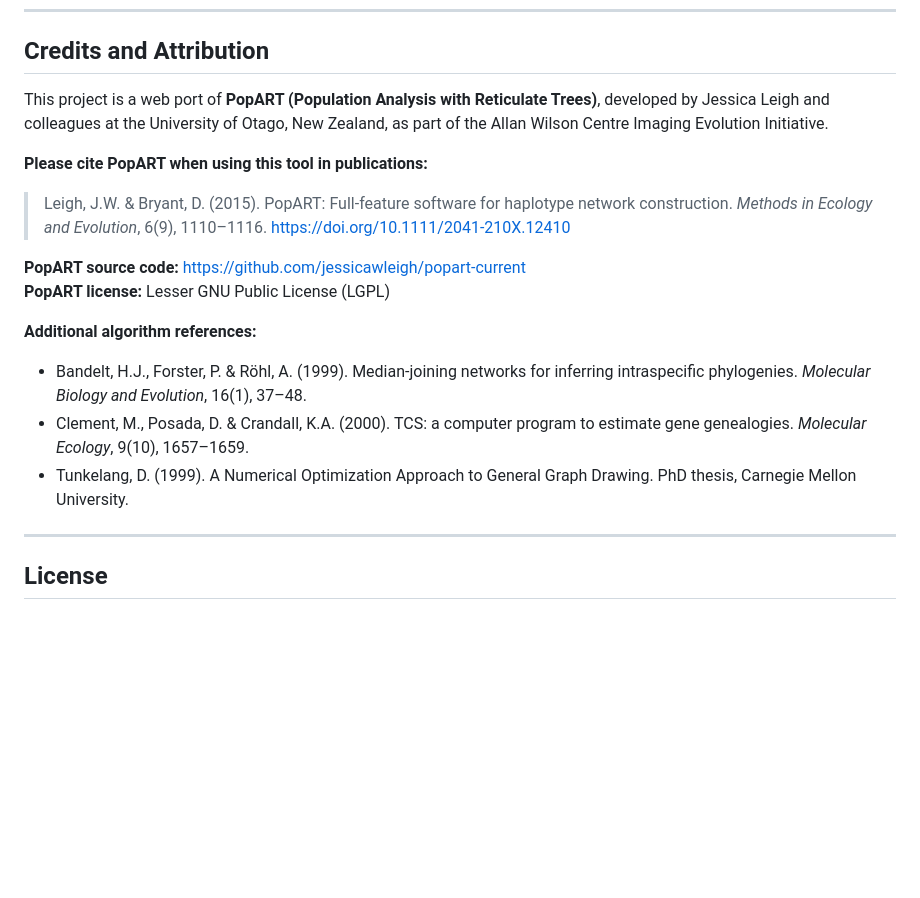
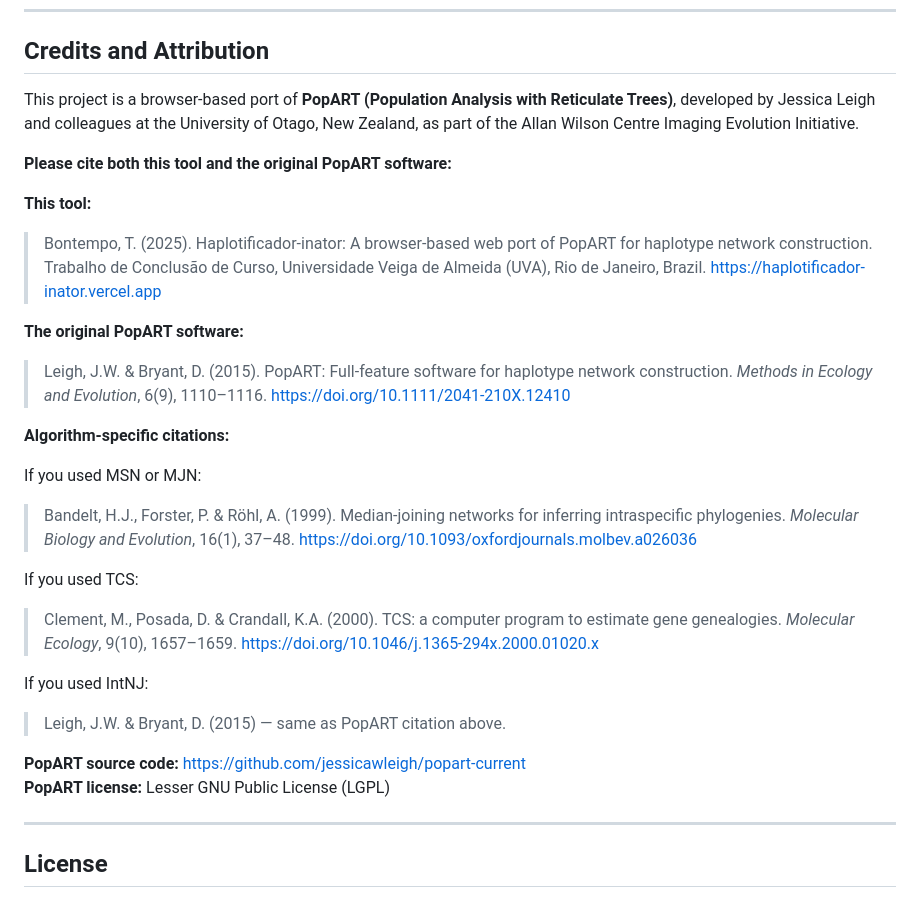
Before and after one commit to TomazBontempo/haplotificador-inator, a Markdown page: README.md, the part around one of its changes. Drawn GitHub-style; blank space fills up the shorter version.

```diff
--- a/README.md
+++ b/README.md
@@ -168,26 +143,40 @@ saves to IndexedDB only.
 
 ## Credits and Attribution
 
-This project is a web port of **PopART (Population Analysis with Reticulate Trees)**,
+This project is a browser-based port of **PopART (Population Analysis with Reticulate Trees)**,
 developed by Jessica Leigh and colleagues at the University of Otago, New Zealand,
 as part of the Allan Wilson Centre Imaging Evolution Initiative.
 
-**Please cite PopART when using this tool in publications:**
+**Please cite both this tool and the original PopART software:**
 
+**This tool:**
+> Bontempo, T. (2025). Haplotificador-inator: A browser-based web port of
+> PopART for haplotype network construction. Trabalho de Conclusão de Curso,
+> Universidade Veiga de Almeida (UVA), Rio de Janeiro, Brazil.
+> https://haplotificador-inator.vercel.app
+
+**The original PopART software:**
 > Leigh, J.W. & Bryant, D. (2015). PopART: Full-feature software for haplotype
 > network construction. *Methods in Ecology and Evolution*, 6(9), 1110–1116.
 > https://doi.org/10.1111/2041-210X.12410
 
+**Algorithm-specific citations:**
+
+If you used MSN or MJN:
+> Bandelt, H.J., Forster, P. & Röhl, A. (1999). Median-joining networks for
+> inferring intraspecific phylogenies. *Molecular Biology and Evolution*, 16(1), 37–48.
+> https://doi.org/10.1093/oxfordjournals.molbev.a026036
+
+If you used TCS:
+> Clement, M., Posada, D. & Crandall, K.A. (2000). TCS: a computer program to
+> estimate gene genealogies. *Molecular Ecology*, 9(10), 1657–1659.
+> https://doi.org/10.1046/j.1365-294x.2000.01020.x
+
+If you used IntNJ:
+> Leigh, J.W. & Bryant, D. (2015) — same as PopART citation above.
+
 **PopART source code:** https://github.com/jessicawleigh/popart-current
 **PopART license:** Lesser GNU Public License (LGPL)
-
-**Additional algorithm references:**
-- Bandelt, H.J., Forster, P. & Röhl, A. (1999). Median-joining networks for
-  inferring intraspecific phylogenies. *Molecular Biology and Evolution*, 16(1), 37–48.
-- Clement, M., Posada, D. & Crandall, K.A. (2000). TCS: a computer program to
-  estimate gene genealogies. *Molecular Ecology*, 9(10), 1657–1659.
-- Tunkelang, D. (1999). A Numerical Optimization Approach to General Graph Drawing.
-  PhD thesis, Carnegie Mellon University.
 
 ---
 
```
Also changed, not shown: other parts of README.md (+12 -37 lines), USAGE.md (added, +313 -0 lines).
